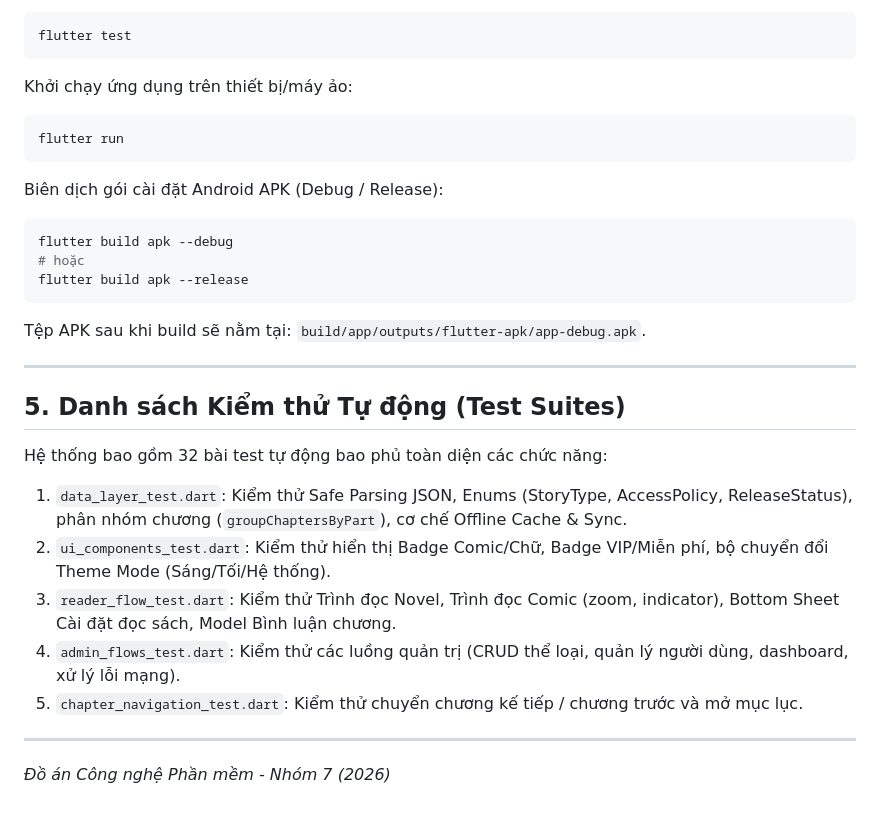
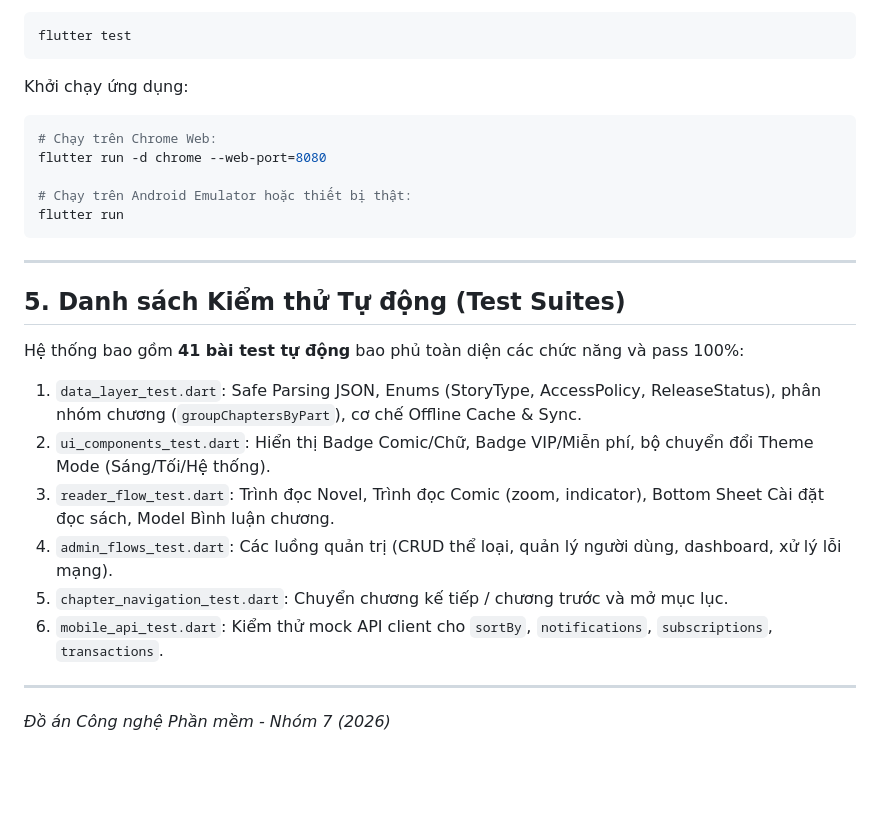
Before and after one commit to tuyenminhtran/HeThongQuanLyDocTruyen-Nhom-7, a Markdown page: Storyreader_mobile/README.md, the part around one of its changes. GitHub-like rendering; blank space fills up the shorter version.

````diff
--- a/Storyreader_mobile/README.md
+++ b/Storyreader_mobile/README.md
@@ -116,28 +125,25 @@ Chạy toàn bộ bộ kiểm thử tự động (Unit & Widget Tests):
 flutter test
 ```
 
-Khởi chạy ứng dụng trên thiết bị/máy ảo:
+Khởi chạy ứng dụng:
 ```bash
+# Chạy trên Chrome Web:
+flutter run -d chrome --web-port=8080
+
+# Chạy trên Android Emulator hoặc thiết bị thật:
 flutter run
 ```
-
-Biên dịch gói cài đặt Android APK (Debug / Release):
-```bash
-flutter build apk --debug
-# hoặc
-flutter build apk --release
-```
-Tệp APK sau khi build sẽ nằm tại: `build/app/outputs/flutter-apk/app-debug.apk`.
 
 ---
 
 ## 5. Danh sách Kiểm thử Tự động (Test Suites)
-Hệ thống bao gồm 32 bài test tự động bao phủ toàn diện các chức năng:
-1. `data_layer_test.dart`: Kiểm thử Safe Parsing JSON, Enums (StoryType, AccessPolicy, ReleaseStatus), phân nhóm chương (`groupChaptersByPart`), cơ chế Offline Cache & Sync.
-2. `ui_components_test.dart`: Kiểm thử hiển thị Badge Comic/Chữ, Badge VIP/Miễn phí, bộ chuyển đổi Theme Mode (Sáng/Tối/Hệ thống).
-3. `reader_flow_test.dart`: Kiểm thử Trình đọc Novel, Trình đọc Comic (zoom, indicator), Bottom Sheet Cài đặt đọc sách, Model Bình luận chương.
-4. `admin_flows_test.dart`: Kiểm thử các luồng quản trị (CRUD thể loại, quản lý người dùng, dashboard, xử lý lỗi mạng).
-5. `chapter_navigation_test.dart`: Kiểm thử chuyển chương kế tiếp / chương trước và mở mục lục.
+Hệ thống bao gồm **41 bài test tự động** bao phủ toàn diện các chức năng và pass 100%:
+1. `data_layer_test.dart`: Safe Parsing JSON, Enums (StoryType, AccessPolicy, ReleaseStatus), phân nhóm chương (`groupChaptersByPart`), cơ chế Offline Cache & Sync.
+2. `ui_components_test.dart`: Hiển thị Badge Comic/Chữ, Badge VIP/Miễn phí, bộ chuyển đổi Theme Mode (Sáng/Tối/Hệ thống).
+3. `reader_flow_test.dart`: Trình đọc Novel, Trình đọc Comic (zoom, indicator), Bottom Sheet Cài đặt đọc sách, Model Bình luận chương.
+4. `admin_flows_test.dart`: Các luồng quản trị (CRUD thể loại, quản lý người dùng, dashboard, xử lý lỗi mạng).
+5. `chapter_navigation_test.dart`: Chuyển chương kế tiếp / chương trước và mở mục lục.
+6. `mobile_api_test.dart`: Kiểm thử mock API client cho `sortBy`, `notifications`, `subscriptions`, `transactions`.
 
 ---
 *Đồ án Công nghệ Phần mềm - Nhóm 7 (2026)*
````
Also changed, not shown: other parts of Storyreader_mobile/README.md (+47 -38 lines), Storyreader_mobile/API_REQUESTS.md (+11 -9 lines).
